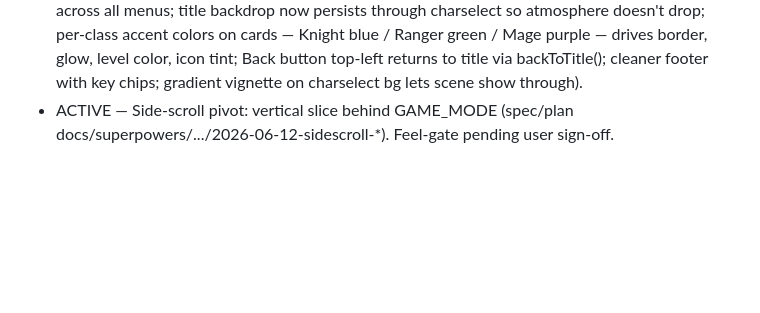
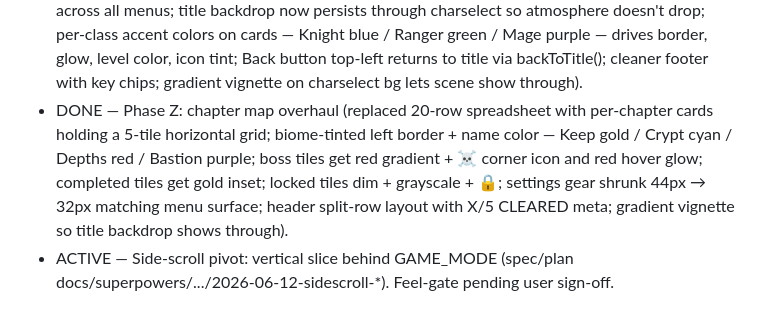
Before and after one commit to chriseg0996-star/Wardenfall, a Markdown page: CLAUDE.md, the part around the change. Drawn GitHub-style; blank space fills up the shorter version.

Commit message:
Docs: CLAUDE.md roadmap — Phase Z DONE (chapter map overhaul)

```diff
--- a/CLAUDE.md
+++ b/CLAUDE.md
@@ -47,6 +47,7 @@ single file: `index.html`.
 - DONE — RPG Phase W: v1.0 release (README rewritten for current shipped state, canvas contextlost/restored recovery, window.__verifySeeds() determinism guard, Open Graph + Twitter card meta + inline SVG favicon, full preview probe pass — tagged as v1.0).
 - DONE — Phase X: title screen overhaul (procedural animated backdrop — castle gate + sconces + hooded hero silhouette + lantern flicker + drifting embers + twinkling stars; menu list with Continue/New Hero/Settings/Credits; v1.0 stamp + foot link; gradient vignette so scene shows through; HUD hidden via body.title-screen class; combined Credits + How to Play overlay; cursed_keep music starts on first user gesture and flows through to chapter map).
 - DONE — Phase Y: character select overhaul (body.title-screen → body.menu-screen generalized across all menus; title backdrop now persists through charselect so atmosphere doesn't drop; per-class accent colors on cards — Knight blue / Ranger green / Mage purple — drives border, glow, level color, icon tint; Back button top-left returns to title via backToTitle(); cleaner footer with key chips; gradient vignette on charselect bg lets scene show through).
+- DONE — Phase Z: chapter map overhaul (replaced 20-row spreadsheet with per-chapter cards holding a 5-tile horizontal grid; biome-tinted left border + name color — Keep gold / Crypt cyan / Depths red / Bastion purple; boss tiles get red gradient + ☠ corner icon and red hover glow; completed tiles get gold inset; locked tiles dim + grayscale + 🔒; settings gear shrunk 44px → 32px matching menu surface; header split-row layout with X/5 CLEARED meta; gradient vignette so title backdrop shows through).
 - ACTIVE — Side-scroll pivot: vertical slice behind GAME_MODE (spec/plan docs/superpowers/.../2026-06-12-sidescroll-*). Feel-gate pending user sign-off.
 
 ## First instruction to expect
```
